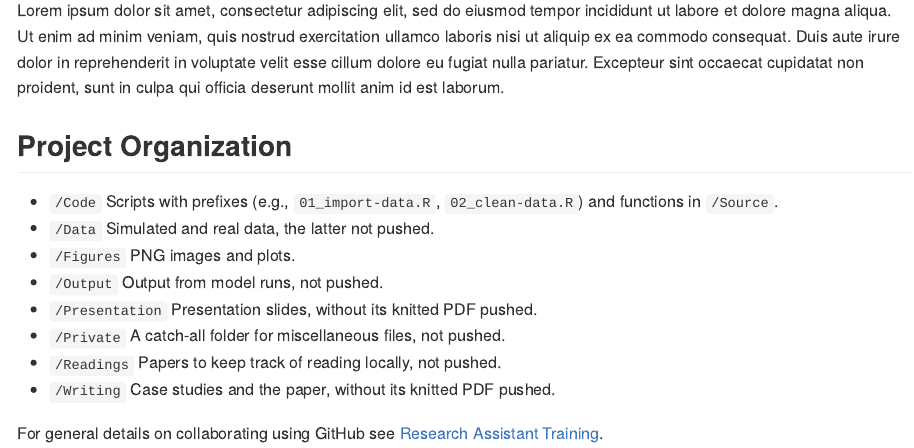
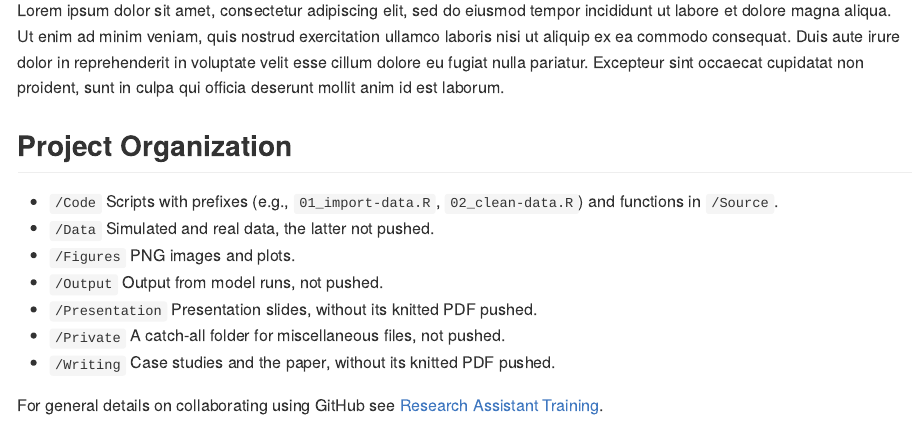
Before and after one commit to marcdotson/repo-template, an R Markdown document (README.Rmd): the page in a window 1100 px wide, from 180 px down. The pictures show the output file README.md that the author committed with the source, drawn offline in the style of GitHub.

Commit message:
Removed /Readings

```diff
--- a/README.Rmd
+++ b/README.Rmd
@@ -15,7 +15,6 @@ Lorem ipsum dolor sit amet, consectetur adipiscing elit, sed do eiusmod tempor i
 - `/Output` Output from model runs, not pushed.
 - `/Presentation` Presentation slides, without its knitted PDF pushed.
 - `/Private` A catch-all folder for miscellaneous files, not pushed.
-- `/Readings` Papers to keep track of reading locally, not pushed.
 - `/Writing` Case studies and the paper, without its knitted PDF pushed.
 
 For general details on collaborating using GitHub see [Research Assistant Training](https://github.com/marcdotson/ra-training).
```
Also changed, not shown: README.md.
